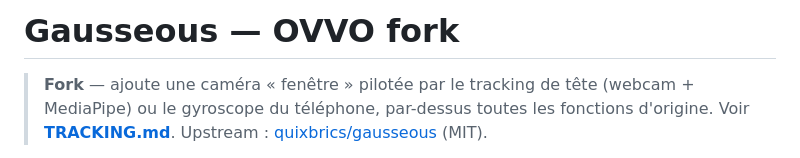
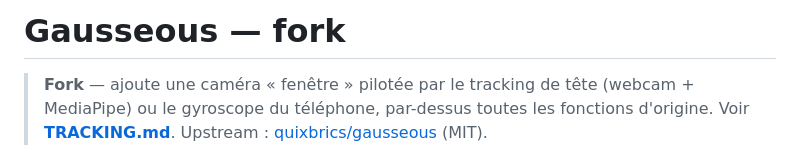
Before and after one commit to BobbyEstafett/Splat, a Markdown page: README.md, the part around the change. Drawn GitHub-style.

Commit message:
Update project name in README

```diff
--- a/README.md
+++ b/README.md
@@ -1,4 +1,4 @@
-# Gausseous — OVVO fork
+# Gausseous — fork
 
 > **Fork** — ajoute une caméra « fenêtre » pilotée par le tracking
 > de tête (webcam + MediaPipe) ou le gyroscope du téléphone, par-dessus toutes
```
